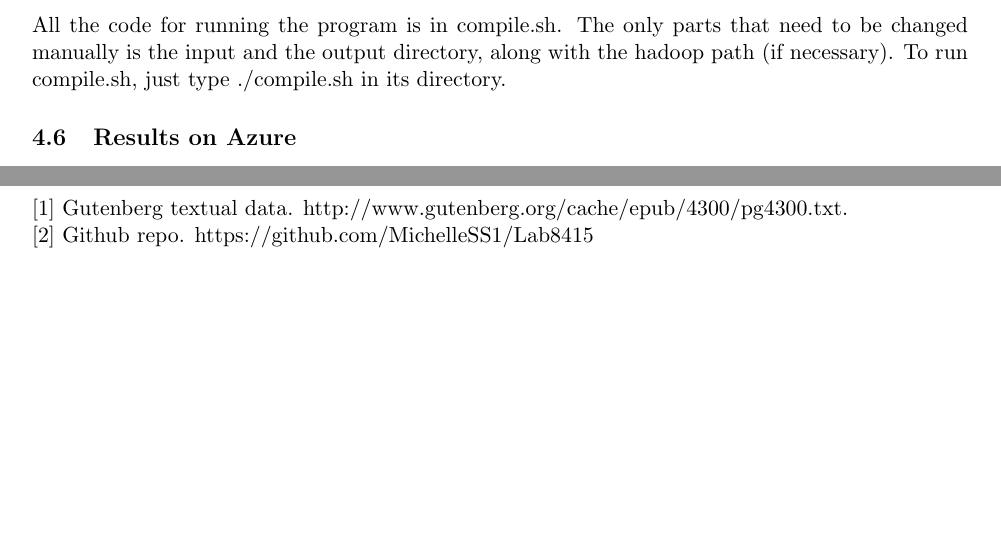
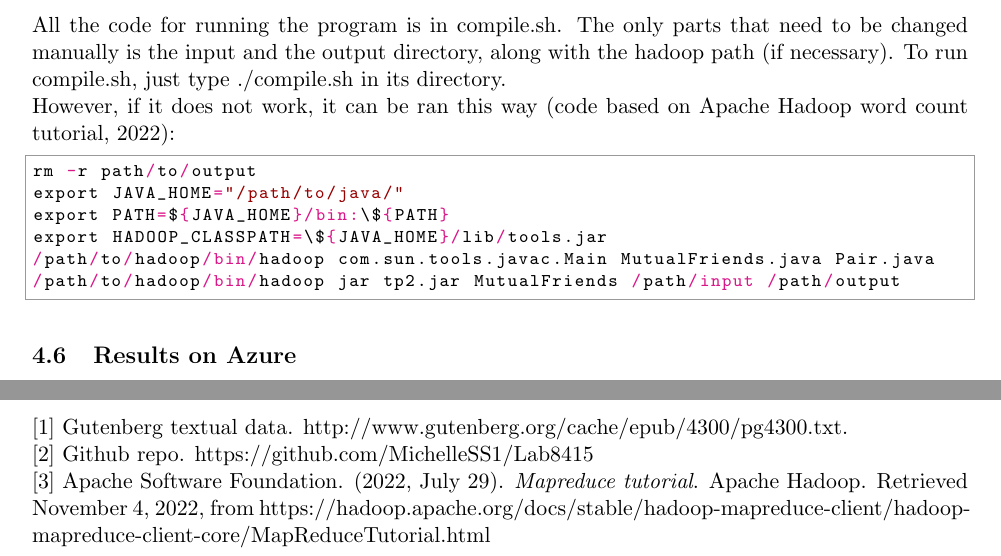
Before and after one commit to MichelleSS1/Lab8415, a LaTeX document (Lab2/report/report.tex): two parts of pages 10 and 11 of 11, joined at a grey line, cut so that both start at the same text, the shorter picture padded with empty space. Compiled offline with pdfLaTeX.

Commit message:
added extra explanation

```diff
--- a/Lab2/report/report.tex
+++ b/Lab2/report/report.tex
@@ -260,7 +260,17 @@ we can verify manually that 0 and 38737 have 5 friends in common, and 0 and 1859
 \subsection{How to run the program}
 All the code for running the program is in compile.sh. The only parts that need to be changed
 manually is the input and the output directory, along with the hadoop path (if necessary). To
-run compile.sh, just type ./compile.sh in its directory.
+run compile.sh, just type ./compile.sh in its directory.\\
+However, if it does not work, it can be ran this way (code based on Apache Hadoop word count tutorial, 2022):
+
+\begin{python}
+rm -r path/to/output
+export JAVA_HOME="/path/to/java/"
+export PATH=${JAVA_HOME}/bin:\${PATH}
+export HADOOP_CLASSPATH=\${JAVA_HOME}/lib/tools.jar
+/path/to/hadoop/bin/hadoop com.sun.tools.javac.Main MutualFriends.java Pair.java
+/path/to/hadoop/bin/hadoop jar tp2.jar MutualFriends /path/input /path/output
+\end{python}
 
 \subsection{Results on Azure}
 We also run this program on Azure (this is a screenshot of the content of the output file):
@@ -274,6 +284,7 @@ We also run this program on Azure (this is a screenshot of the content of the ou
 
 \section{References}
 [1] Gutenberg textual data. http://www.gutenberg.org/cache/epub/4300/pg4300.txt.\newline
-[2] Github repo. https://github.com/MichelleSS1/Lab8415
+[2] Github repo. https://github.com/MichelleSS1/Lab8415\newline
+[3] Apache Software Foundation. (2022, July 29). {\it{Mapreduce tutorial}}. Apache Hadoop. Retrieved November 4, 2022, from https://hadoop.apache.org/docs/stable/hadoop-mapreduce-client/hadoop-mapreduce-client-core/MapReduceTutorial.html
 
 \end{document}
```
Also changed, not shown: Lab2/report/report.pdf, 1 other file.
